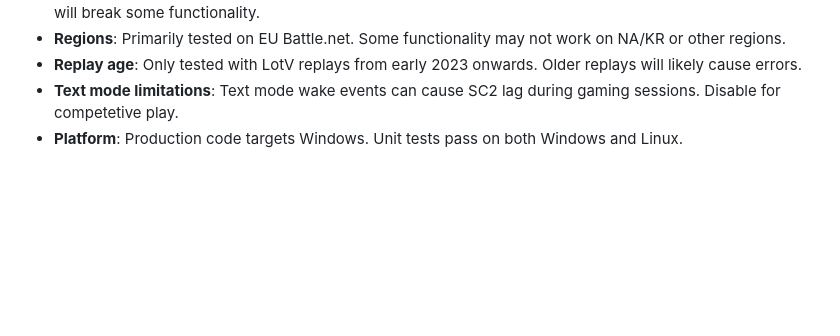
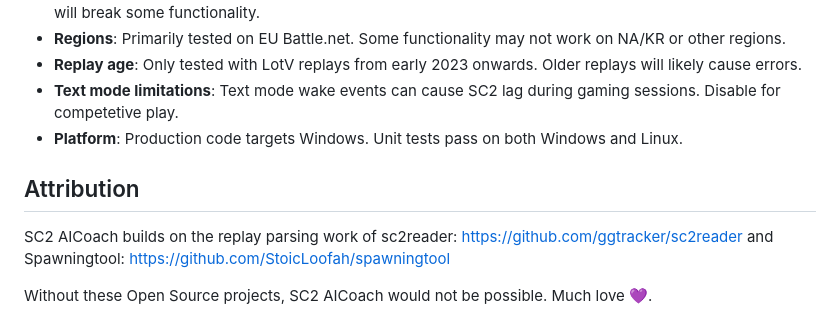
Before and after one commit to manuelseeger/sc2-ai-coach, a Markdown page: README.md, the part around the change. GitHub-like rendering; blank space fills up the shorter version.

Commit message:
Add attribution

```diff
--- a/README.md
+++ b/README.md
@@ -246,3 +246,9 @@ For advanced setup with voice integration, see [Installation.md](Installation.md
 - **Replay age**: Only tested with LotV replays from early 2023 onwards. Older replays will likely cause errors.
 - **Text mode limitations**: Text mode wake events can cause SC2 lag during gaming sessions. Disable for competetive play.
 - **Platform**: Production code targets Windows. Unit tests pass on both Windows and Linux.
+
+## Attribution
+
+SC2 AICoach builds on the replay parsing work of sc2reader: https://github.com/ggtracker/sc2reader and Spawningtool: https://github.com/StoicLoofah/spawningtool
+
+Without these Open Source projects, SC2 AICoach would not be possible. Much love 💜.
```
